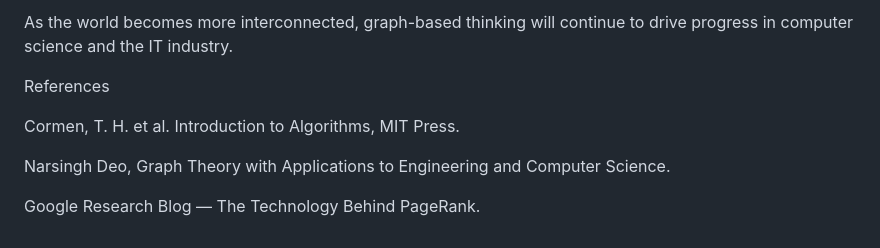
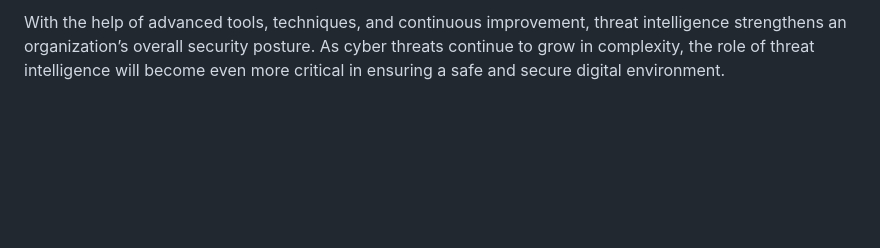
Before and after one commit to yugkakawat/portfolio, a Markdown page: articles/soc.md, the part around one of its changes. Rendered like a GitHub page; blank space fills up the shorter version.

```diff
--- a/articles/soc.md
+++ b/articles/soc.md
@@ -164,10 +133,2 @@ Graph theory, though rooted in discrete mathematics, is the foundation of modern
 
-As the world becomes more interconnected, graph-based thinking will continue to drive progress in computer science and the IT industry.
-
-References
-
-Cormen, T. H. et al. Introduction to Algorithms, MIT Press.
-
-Narsingh Deo, Graph Theory with Applications to Engineering and Computer Science.
-
-Google Research Blog — The Technology Behind PageRank.
+With the help of advanced tools, techniques, and continuous improvement, threat intelligence strengthens an organization’s overall security posture. As cyber threats continue to grow in complexity, the role of threat intelligence will become even more critical in ensuring a safe and secure digital environment.
```
Also changed, not shown: other parts of articles/soc.md (+69 -100 lines).
